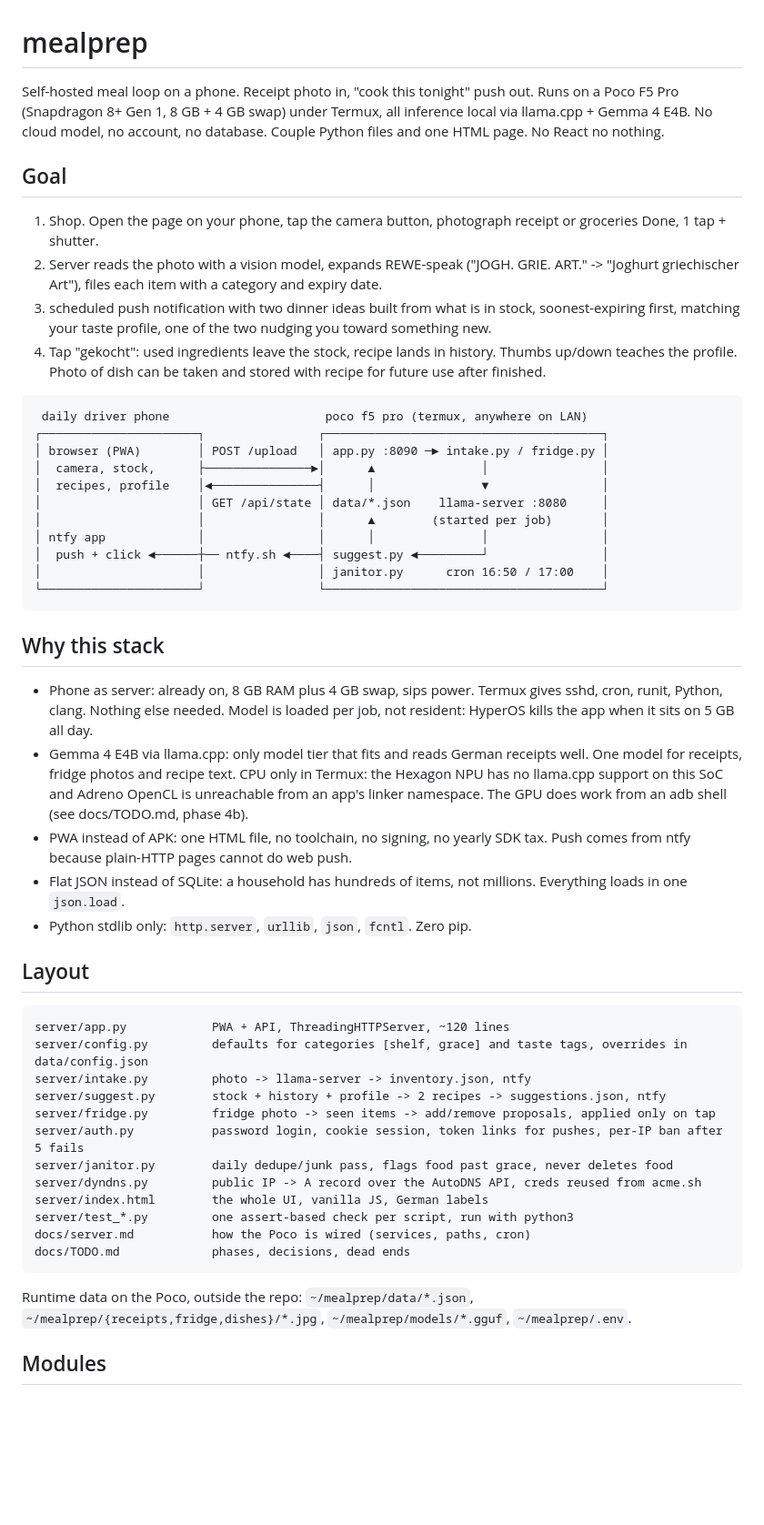
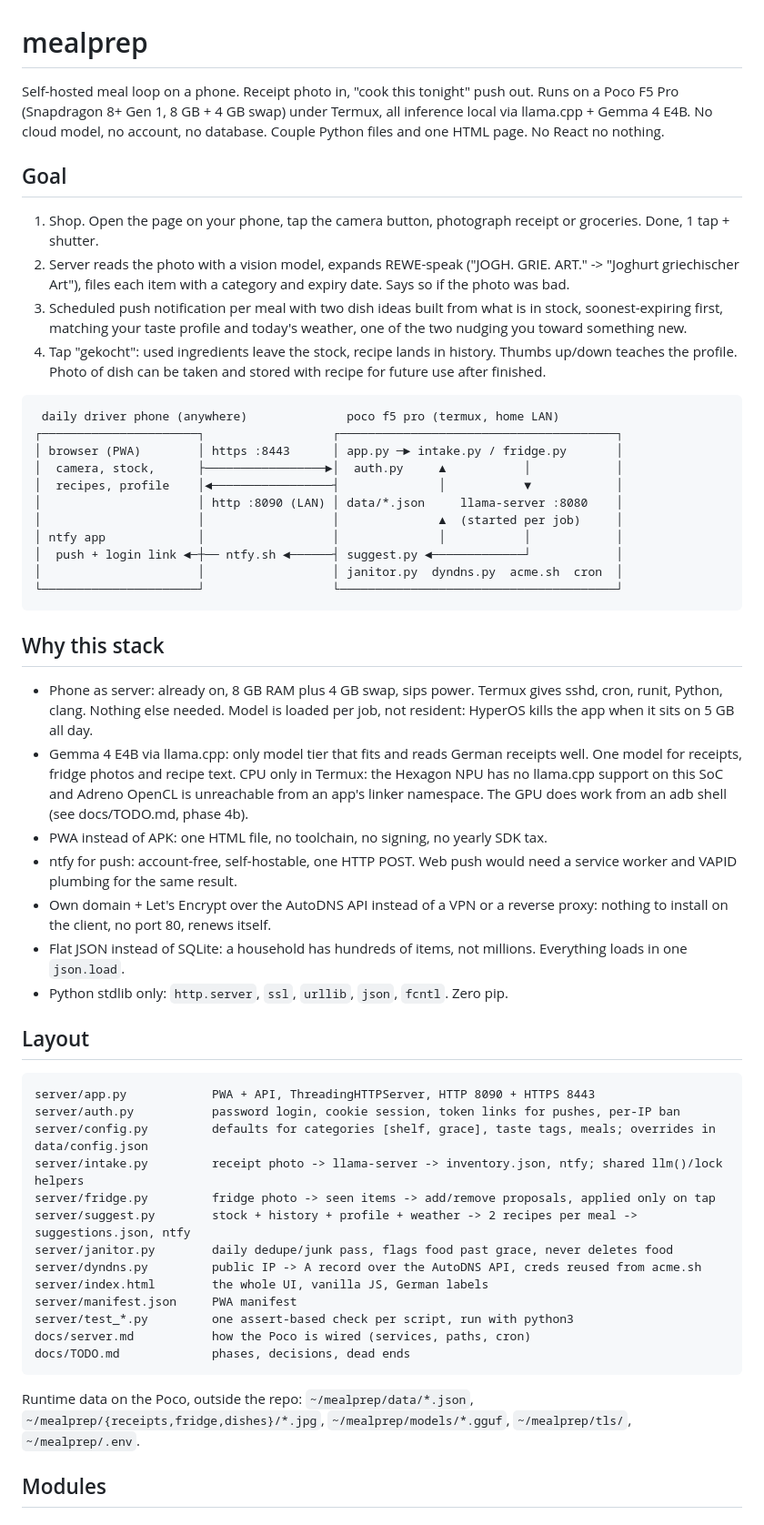
Before and after one commit to sandravwc/mealprep, a Markdown page: README.md, the part around one of its changes. Shown at 91% size. GitHub-like rendering; blank space fills up the shorter version.

````diff
--- a/README.md
+++ b/README.md
@@ -1,36 +1,37 @@
 # mealprep
 
 Self-hosted meal loop on a phone. Receipt photo in, "cook this tonight" push
-out. Runs on a Poco F5 Pro (Snapdragon 8+ Gen 1, 8 GB + 4 GB swap) under Termux, all
-inference local via llama.cpp + Gemma 4 E4B. No cloud model, no account,
-no database. Couple Python files and one HTML page. No React no nothing.
+out. Runs on a Poco F5 Pro (Snapdragon 8+ Gen 1, 8 GB + 4 GB swap) under
+Termux, all inference local via llama.cpp + Gemma 4 E4B. No cloud model, no
+account, no database. Couple Python files and one HTML page. No React no
+nothing.
 
 ## Goal
 
-1. Shop. Open the page on your phone, tap the camera button, photograph receipt or groceries
-   Done, 1 tap + shutter.
+1. Shop. Open the page on your phone, tap the camera button, photograph
+   receipt or groceries. Done, 1 tap + shutter.
 2. Server reads the photo with a vision model, expands REWE-speak
    ("JOGH. GRIE. ART." -> "Joghurt griechischer Art"), files each item with a
-   category and expiry date.
-3. scheduled push notification with two dinner ideas built from what is in
-   stock, soonest-expiring first, matching your taste profile, one of the two
-   nudging you toward something new.
+   category and expiry date. Says so if the photo was bad.
+3. Scheduled push notification per meal with two dish ideas built from what is
+   in stock, soonest-expiring first, matching your taste profile and today's
+   weather, one of the two nudging you toward something new.
 4. Tap "gekocht": used ingredients leave the stock, recipe lands in history.
-   Thumbs up/down teaches the profile.
-   Photo of dish can be taken and stored with recipe for future use after finished.
+   Thumbs up/down teaches the profile. Photo of dish can be taken and stored
+   with recipe for future use after finished.
 
 ```txt
- daily driver phone                      poco f5 pro (termux, anywhere on LAN)
-┌──────────────────────┐                ┌───────────────────────────────────────┐
-│ browser (PWA)        │ POST /upload   │ app.py :8090 ─► intake.py / fridge.py │
-│  camera, stock,      ├───────────────►│      ▲               │                │
-│  recipes, profile    │◄───────────────┤      │               ▼                │
-│                      │ GET /api/state │ data/*.json    llama-server :8080     │
-│                      │                │      ▲        (started per job)       │
-│ ntfy app             │                │      │               │                │
-│  push + click ◄──────┼── ntfy.sh ◄────┤ suggest.py ◄─────────┘                │
-│                      │                │ janitor.py      cron 16:50 / 17:00    │
-└──────────────────────┘                └───────────────────────────────────────┘
+ daily driver phone (anywhere)              poco f5 pro (termux, home LAN)
+┌──────────────────────┐                  ┌───────────────────────────────────────┐
+│ browser (PWA)        │ https :8443      │ app.py ─► intake.py / fridge.py       │
+│  camera, stock,      ├─────────────────►│  auth.py     ▲           │            │
+│  recipes, profile    │◄─────────────────┤              │           ▼            │
+│                      │ http :8090 (LAN) │ data/*.json     llama-server :8080    │
+│                      │                  │              ▲  (started per job)     │
+│ ntfy app             │                  │              │           │            │
+│  push + login link ◄─┼── ntfy.sh ◄──────┤ suggest.py ◄─────────────┘            │
+│                      │                  │ janitor.py  dyndns.py  acme.sh  cron  │
+└──────────────────────┘                  └───────────────────────────────────────┘
 ```
 
 ## Why this stack
@@ -44,23 +45,28 @@ no database. Couple Python files and one HTML page. No React no nothing.
   Adreno OpenCL is unreachable from an app's linker namespace. The GPU does
   work from an adb shell (see docs/TODO.md, phase 4b).
 - PWA instead of APK: one HTML file, no toolchain, no signing, no yearly SDK
-  tax. Push comes from ntfy because plain-HTTP pages cannot do web push.
+  tax.
+- ntfy for push: account-free, self-hostable, one HTTP POST. Web push would
+  need a service worker and VAPID plumbing for the same result.
+- Own domain + Let's Encrypt over the AutoDNS API instead of a VPN or a
+  reverse proxy: nothing to install on the client, no port 80, renews itself.
 - Flat JSON instead of SQLite: a household has hundreds of items, not
   millions. Everything loads in one `json.load`.
-- Python stdlib only: `http.server`, `urllib`, `json`, `fcntl`. Zero pip.
+- Python stdlib only: `http.server`, `ssl`, `urllib`, `json`, `fcntl`. Zero pip.
 
 ## Layout
 
 ```txt
-server/app.py            PWA + API, ThreadingHTTPServer, ~120 lines
-server/config.py         defaults for categories [shelf, grace] and taste tags, overrides in data/config.json
-server/intake.py         photo -> llama-server -> inventory.json, ntfy
-server/suggest.py        stock + history + profile -> 2 recipes -> suggestions.json, ntfy
+server/app.py            PWA + API, ThreadingHTTPServer, HTTP 8090 + HTTPS 8443
+server/auth.py           password login, cookie session, token links for pushes, per-IP ban
+server/config.py         defaults for categories [shelf, grace], taste tags, meals; overrides in data/config.json
+server/intake.py         receipt photo -> llama-server -> inventory.json, ntfy; shared llm()/lock helpers
 server/fridge.py         fridge photo -> seen items -> add/remove proposals, applied only on tap
-server/auth.py           password login, cookie session, token links for pushes, per-IP ban after 5 fails
+server/suggest.py        stock + history + profile + weather -> 2 recipes per meal -> suggestions.json, ntfy
 server/janitor.py        daily dedupe/junk pass, flags food past grace, never deletes food
 server/dyndns.py         public IP -> A record over the AutoDNS API, creds reused from acme.sh
 server/index.html        the whole UI, vanilla JS, German labels
+server/manifest.json     PWA manifest
 server/test_*.py         one assert-based check per script, run with python3
 docs/server.md           how the Poco is wired (services, paths, cron)
 docs/TODO.md             phases, decisions, dead ends
@@ -68,7 +74,7 @@ docs/TODO.md             phases, decisions, dead ends
 
 Runtime data on the Poco, outside the repo: `~/mealprep/data/*.json`,
 `~/mealprep/{receipts,fridge,dishes}/*.jpg`, `~/mealprep/models/*.gguf`,
-`~/mealprep/.env`.
+`~/mealprep/tls/`, `~/mealprep/.env`.
 
 ## Modules
 
````
Also changed, not shown: other parts of README.md (+114 -68 lines).
